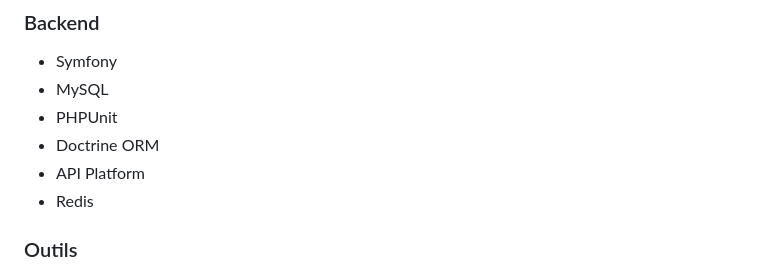
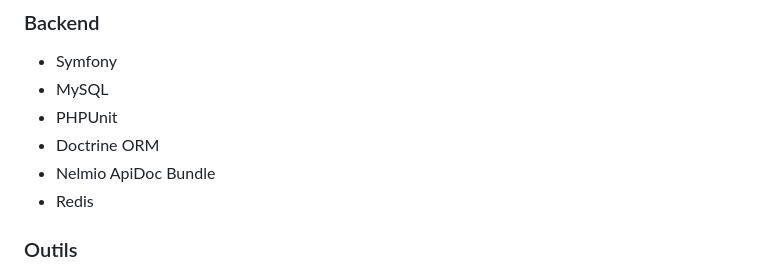
Before and after one commit to BaptisteLegat/mixlink, a Markdown page: README.md, the part around the change. Drawn GitHub-style.

```diff
--- a/README.md
+++ b/README.md
@@ -222,7 +222,7 @@ Après l’exécution de ces commandes, ouvrez le fichier `index.html` généré
 - MySQL
 - PHPUnit
 - Doctrine ORM
-- API Platform
+- Nelmio ApiDoc Bundle
 - Redis
 
 ### Outils
```
